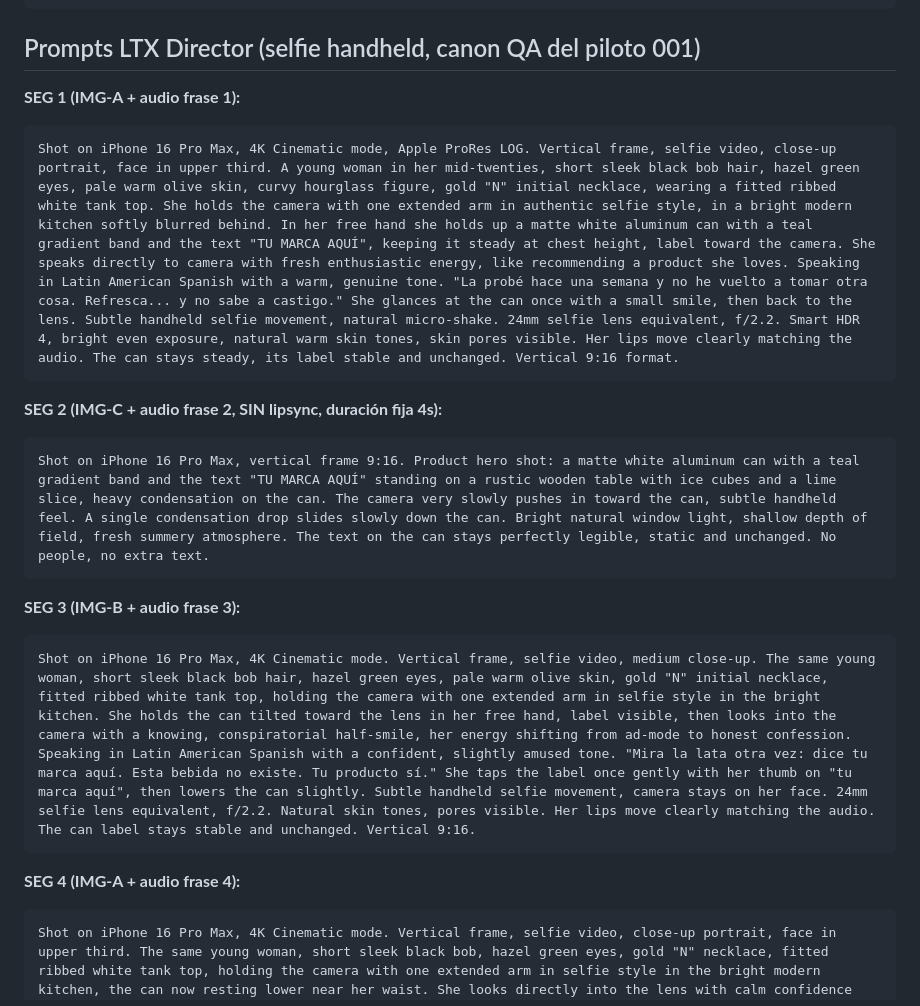
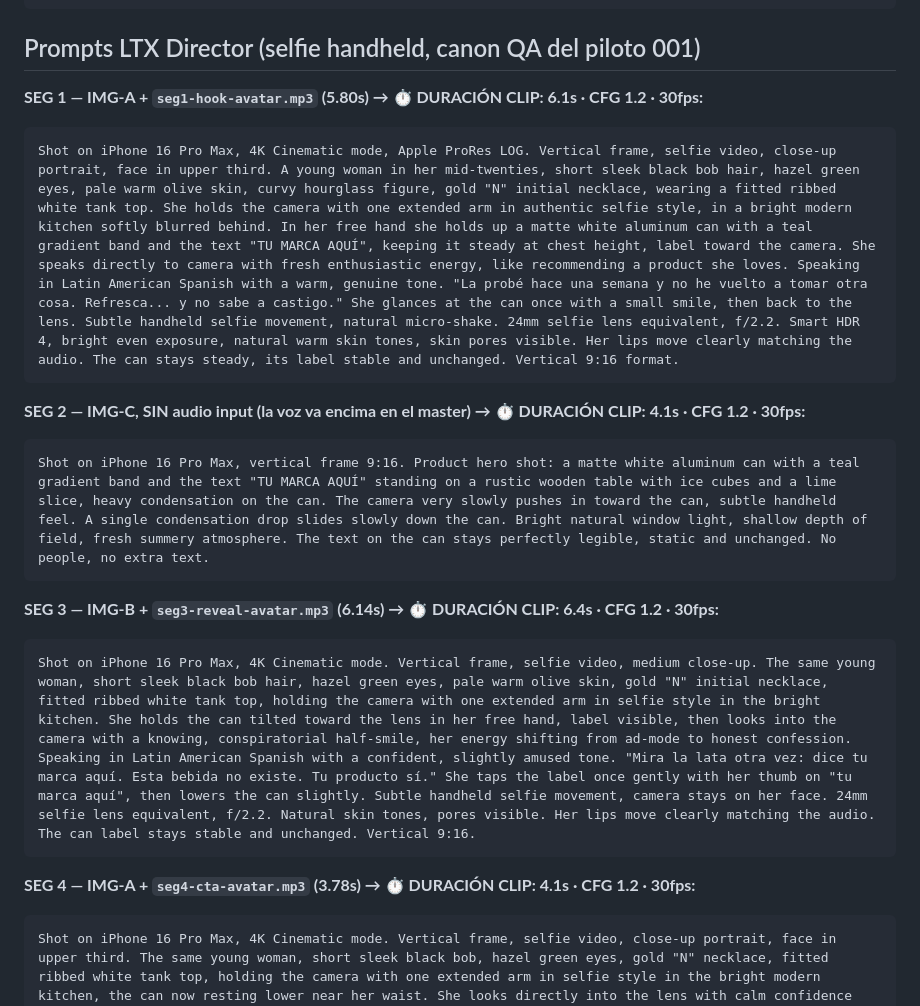
Before and after one commit to jaaraque87/araque-solutions-os, a Markdown page: characters/naia-cruz/piloto-002-tumarca.md, the part around the change. GitHub-like rendering.

Commit message:
Prompts LTX del piloto 002 con duracion/audio/CFG en el encabezado + regla de entrega en el canon
Co-Authored-By: Claude Fable 5 <noreply@anthropic.com>

````diff
--- a/characters/naia-cruz/piloto-002-tumarca.md
+++ b/characters/naia-cruz/piloto-002-tumarca.md
@@ -67,22 +67,22 @@ UGC-style product photo, vertical 9:16. A sleek matte white aluminum can with a
 
 ## Prompts LTX Director (selfie handheld, canon QA del piloto 001)
 
-**SEG 1 (IMG-A + audio frase 1):**
+**SEG 1 — IMG-A + `seg1-hook-avatar.mp3` (5.80s) → ⏱ DURACIÓN CLIP: 6.1s · CFG 1.2 · 30fps:**
 ```
 Shot on iPhone 16 Pro Max, 4K Cinematic mode, Apple ProRes LOG. Vertical frame, selfie video, close-up portrait, face in upper third. A young woman in her mid-twenties, short sleek black bob hair, hazel green eyes, pale warm olive skin, curvy hourglass figure, gold "N" initial necklace, wearing a fitted ribbed white tank top. She holds the camera with one extended arm in authentic selfie style, in a bright modern kitchen softly blurred behind. In her free hand she holds up a matte white aluminum can with a teal gradient band and the text "TU MARCA AQUÍ", keeping it steady at chest height, label toward the camera. She speaks directly to camera with fresh enthusiastic energy, like recommending a product she loves. Speaking in Latin American Spanish with a warm, genuine tone. "La probé hace una semana y no he vuelto a tomar otra cosa. Refresca... y no sabe a castigo." She glances at the can once with a small smile, then back to the lens. Subtle handheld selfie movement, natural micro-shake. 24mm selfie lens equivalent, f/2.2. Smart HDR 4, bright even exposure, natural warm skin tones, skin pores visible. Her lips move clearly matching the audio. The can stays steady, its label stable and unchanged. Vertical 9:16 format.
 ```
 
-**SEG 2 (IMG-C + audio frase 2, SIN lipsync, duración fija 4s):**
+**SEG 2 — IMG-C, SIN audio input (la voz va encima en el master) → ⏱ DURACIÓN CLIP: 4.1s · CFG 1.2 · 30fps:**
 ```
 Shot on iPhone 16 Pro Max, vertical frame 9:16. Product hero shot: a matte white aluminum can with a teal gradient band and the text "TU MARCA AQUÍ" standing on a rustic wooden table with ice cubes and a lime slice, heavy condensation on the can. The camera very slowly pushes in toward the can, subtle handheld feel. A single condensation drop slides slowly down the can. Bright natural window light, shallow depth of field, fresh summery atmosphere. The text on the can stays perfectly legible, static and unchanged. No people, no extra text.
 ```
 
-**SEG 3 (IMG-B + audio frase 3):**
+**SEG 3 — IMG-B + `seg3-reveal-avatar.mp3` (6.14s) → ⏱ DURACIÓN CLIP: 6.4s · CFG 1.2 · 30fps:**
 ```
 Shot on iPhone 16 Pro Max, 4K Cinematic mode. Vertical frame, selfie video, medium close-up. The same young woman, short sleek black bob hair, hazel green eyes, pale warm olive skin, gold "N" initial necklace, fitted ribbed white tank top, holding the camera with one extended arm in selfie style in the bright kitchen. She holds the can tilted toward the lens in her free hand, label visible, then looks into the camera with a knowing, conspiratorial half-smile, her energy shifting from ad-mode to honest confession. Speaking in Latin American Spanish with a confident, slightly amused tone. "Mira la lata otra vez: dice tu marca aquí. Esta bebida no existe. Tu producto sí." She taps the label once gently with her thumb on "tu marca aquí", then lowers the can slightly. Subtle handheld selfie movement, camera stays on her face. 24mm selfie lens equivalent, f/2.2. Natural skin tones, pores visible. Her lips move clearly matching the audio. The can label stays stable and unchanged. Vertical 9:16.
 ```
 
-**SEG 4 (IMG-A + audio frase 4):**
+**SEG 4 — IMG-A + `seg4-cta-avatar.mp3` (3.78s) → ⏱ DURACIÓN CLIP: 4.1s · CFG 1.2 · 30fps:**
 ```
 Shot on iPhone 16 Pro Max, 4K Cinematic mode. Vertical frame, selfie video, close-up portrait, face in upper third. The same young woman, short sleek black bob, hazel green eyes, gold "N" necklace, fitted ribbed white tank top, holding the camera with one extended arm in selfie style in the bright modern kitchen, the can now resting lower near her waist. She looks directly into the lens with calm confidence and says in Latin American Spanish, warm direct tone: "Escríbeme MARCA al DM y te muestro tu producto en un anuncio así." She points once gently toward the camera lens with her free hand on "DM". After speaking she holds a warm direct gaze with a slow confident smile. Subtle handheld selfie movement. 24mm selfie lens equivalent, f/2.2. Natural skin texture. Her lips move clearly matching the audio. Vertical 9:16.
 ```
````
Also changed, not shown: characters/naia-cruz/produccion-ltx.md (+1 -0 lines).
